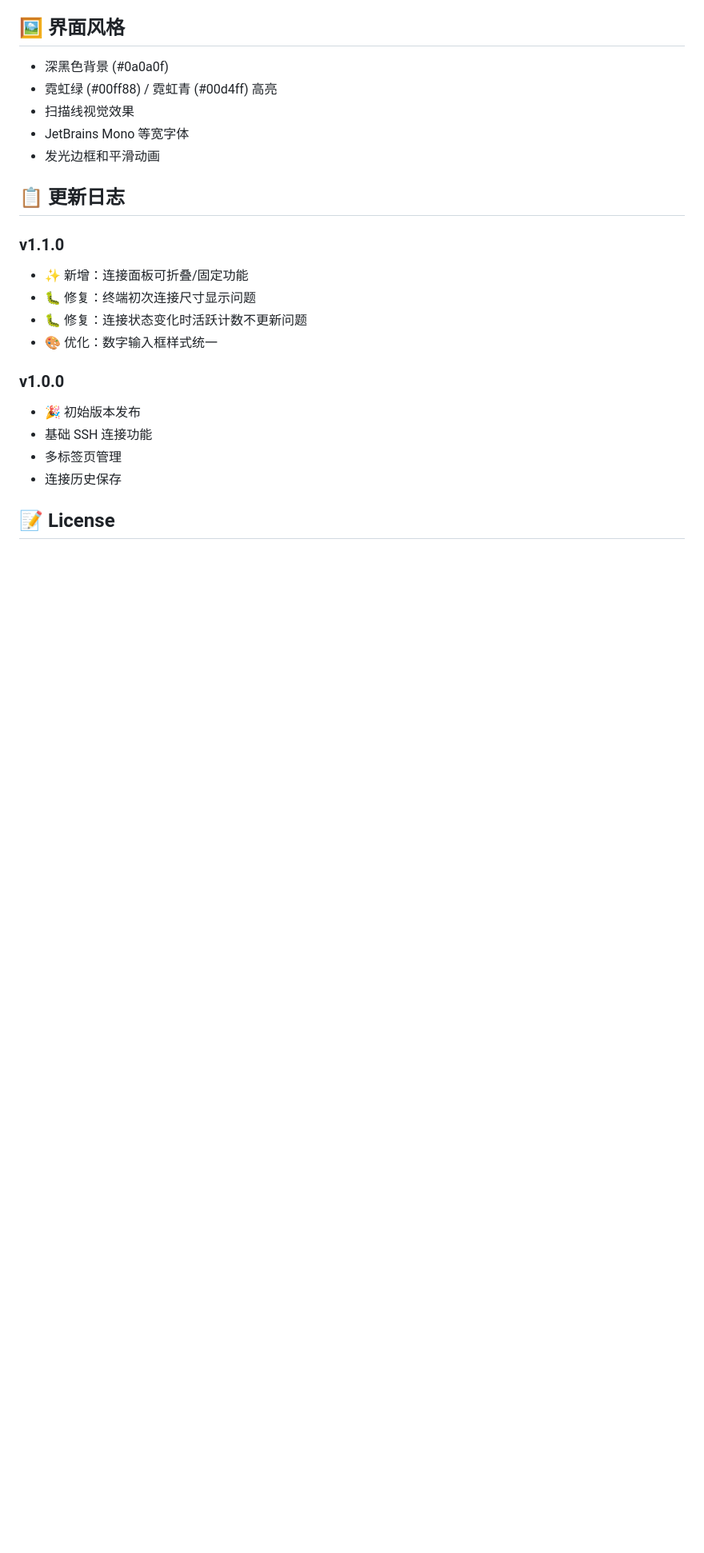
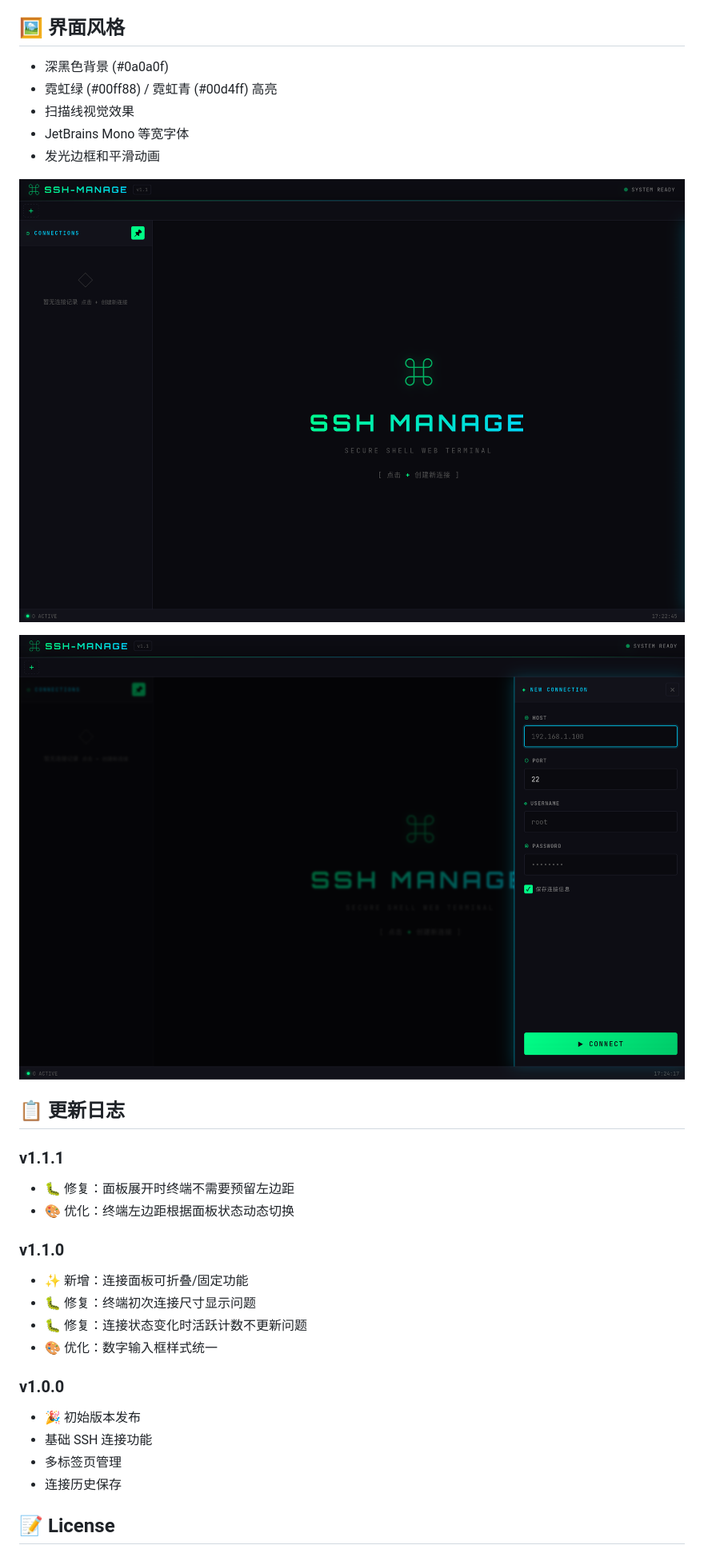
Before and after one commit to fuguimashu/ssh-manage, a Markdown page: README.md, the part around the change printed below. Shown: that part at 80% size. Drawn GitHub-style; pictures changed too: image-1.png (added), image.png (added); blank space fills up the shorter version.

```diff
--- a/README.md
+++ b/README.md
@@ -100,7 +100,15 @@ ssh-manage/
 - JetBrains Mono 等宽字体
 - 发光边框和平滑动画
 
+![alt text](image.png)
+
+![alt text](image-1.png)
+
 ## 📋 更新日志
+
+### v1.1.1
+- 🐛 修复：面板展开时终端不需要预留左边距
+- 🎨 优化：终端左边距根据面板状态动态切换
 
 ### v1.1.0
 - ✨ 新增：连接面板可折叠/固定功能
```
Also changed, not shown: other parts of README.md (+1 -1 lines), 3 other files.
